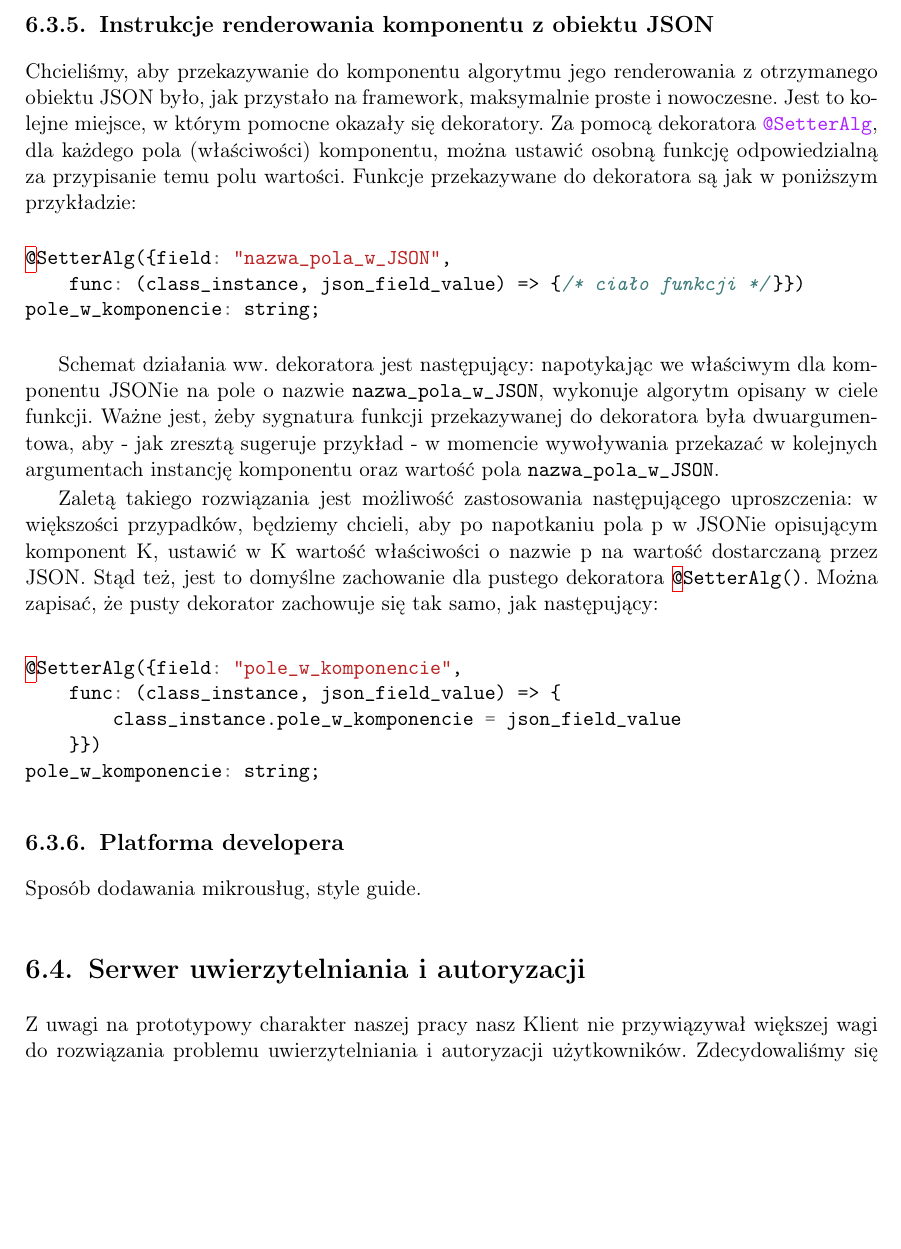
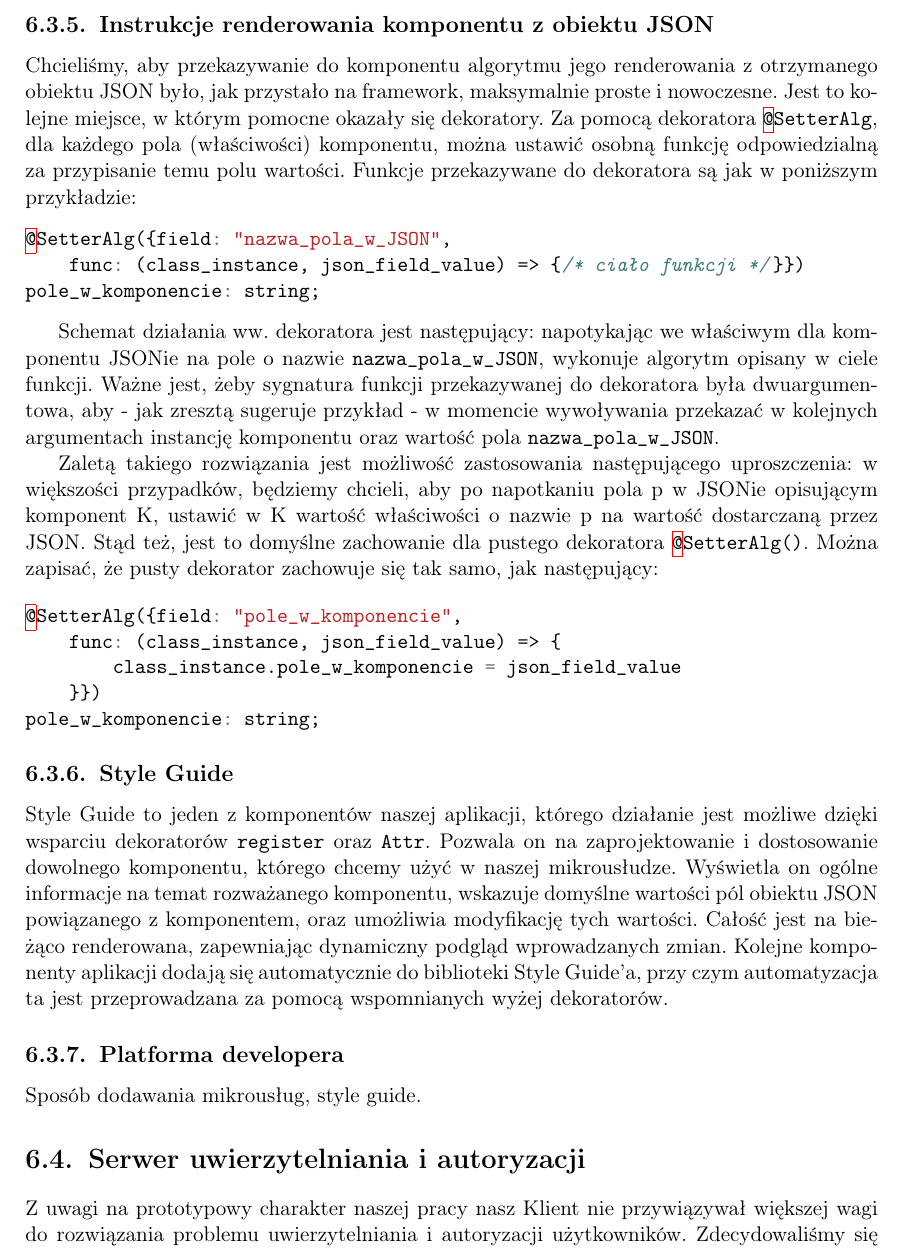
Before and after one commit to zhtk/bachelor-thesis, a LaTeX thesis (praca/praca.tex): part of page 30 of 44, cut so that both start at the same text, the shorter picture padded with empty space. Compiled offline with pdfLaTeX.

Commit message:
dodano opis style guide

```diff
--- a/praca/praca.tex
+++ b/praca/praca.tex
@@ -887,7 +887,7 @@ TODO
 
 \subsection{Instrukcje renderowania komponentu z obiektu JSON}
 Chcieliśmy, aby przekazywanie do komponentu algorytmu jego renderowania z otrzymanego obiektu JSON było, jak przystało na framework, maksymalnie proste i nowoczesne.
-Jest to kolejne miejsce, w którym pomocne okazały się dekoratory. Za pomocą dekoratora \mintinline{python}|@SetterAlg|, dla każdego pola (właściwości) komponentu, można ustawić osobną funkcję odpowiedzialną za przypisanie temu polu wartości.
+Jest to kolejne miejsce, w którym pomocne okazały się dekoratory. Za pomocą dekoratora \mintinline{javascript}|@SetterAlg|, dla każdego pola (właściwości) komponentu, można ustawić osobną funkcję odpowiedzialną za przypisanie temu polu wartości.
 Funkcje przekazywane do dekoratora są jak w poniższym przykładzie:
 \begin{minted}{javascript}
 @SetterAlg({field: "nazwa_pola_w_JSON",
@@ -908,6 +908,9 @@ Zaletą takiego rozwiązania jest możliwość zastosowania następującego upro
     }})
 pole_w_komponencie: string;
 \end{minted}
+
+\subsection{Style Guide}
+Style Guide to jeden z komponentów naszej aplikacji, którego działanie jest możliwe dzięki wsparciu dekoratorów \mintinline{javascript}{register} oraz \mintinline{javascript}{Attr}. Pozwala on na zaprojektowanie i dostosowanie dowolnego komponentu, którego chcemy użyć w naszej mikrousłudze. Wyświetla on ogólne informacje na temat rozważanego komponentu, wskazuje domyślne wartości pól obiektu JSON powiązanego z komponentem, oraz umożliwia modyfikację tych wartości. Całość jest na bieżąco renderowana, zapewniając dynamiczny podgląd wprowadzanych zmian. Kolejne komponenty aplikacji dodają się automatycznie do biblioteki Style Guide'a, przy czym automatyzacja ta jest przeprowadzana za pomocą wspomnianych wyżej dekoratorów.
 
 \subsection{Platforma developera}
 Sposób dodawania mikrousług, style guide.
```
Also changed, not shown: praca/praca.pdf.
